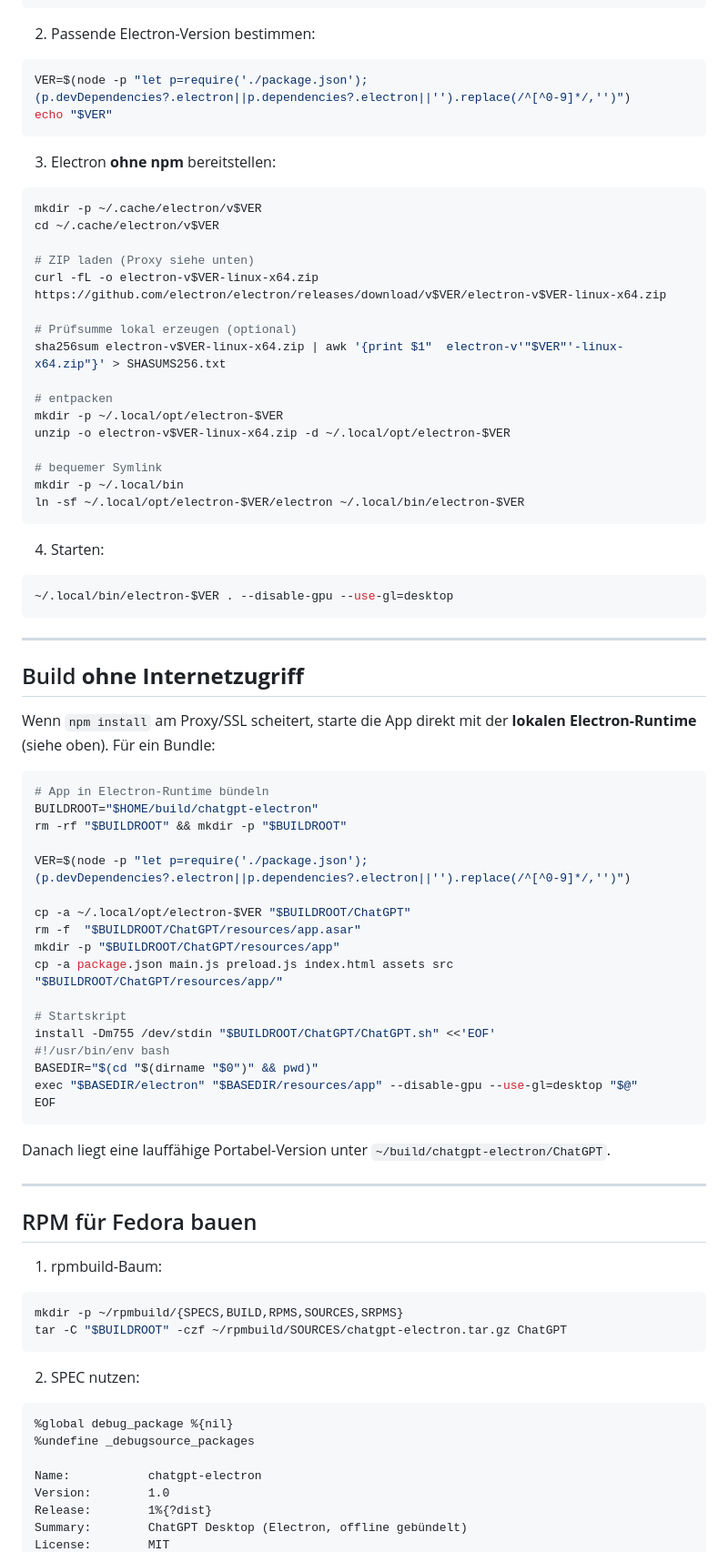
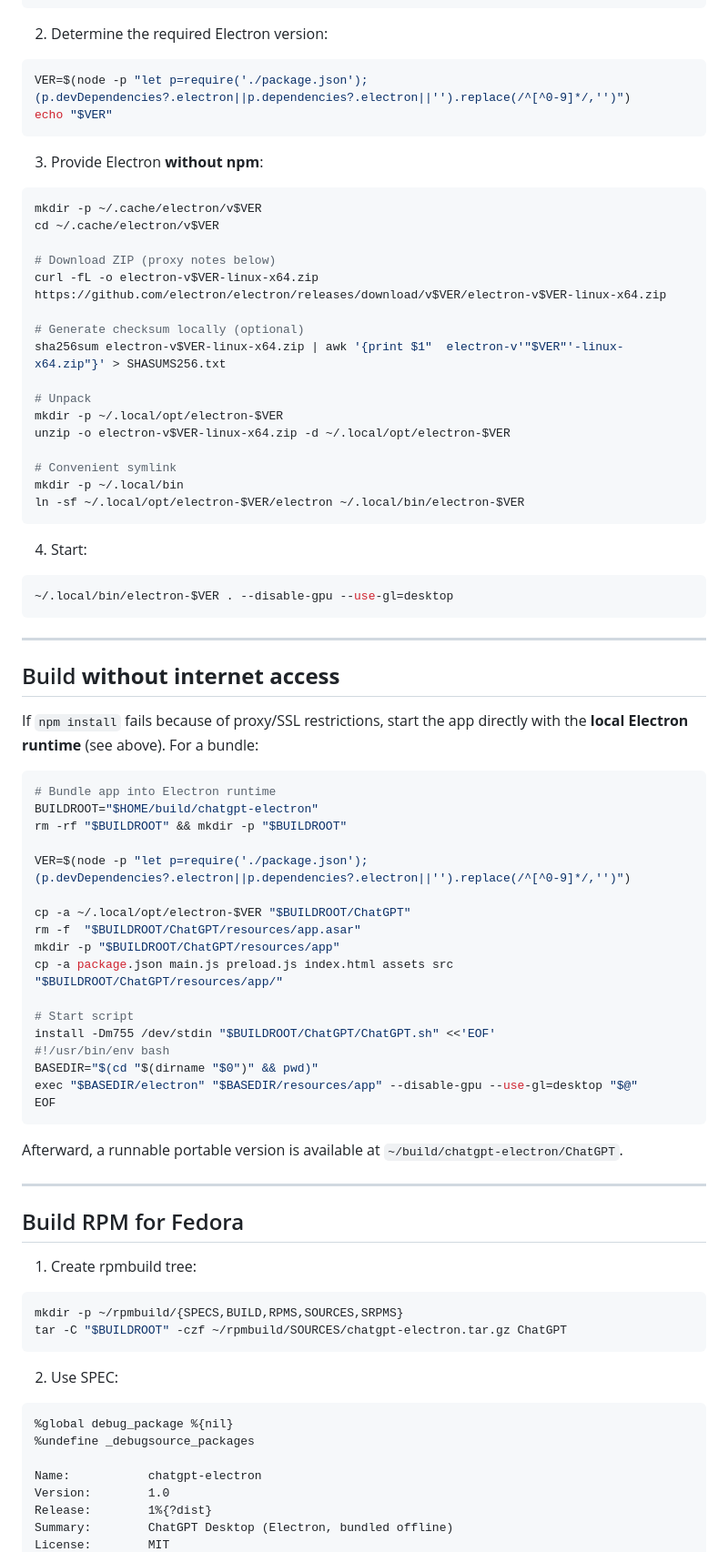
Before and after one commit to mantreshkhurana/ChatGPT-electron, a Markdown page: README.md, the part around one of its changes. Shown at 91% size. Drawn GitHub-style.

````diff
--- a/README.md
+++ b/README.md
@@ -46,45 +46,45 @@ git clone https://github.com/<DEIN-FORK>/ChatGPT-electron.git
 cd ChatGPT-electron
 ```
 
-2) Passende Electron-Version bestimmen:
+2) Determine the required Electron version:
 ```bash
 VER=$(node -p "let p=require('./package.json');(p.devDependencies?.electron||p.dependencies?.electron||'').replace(/^[^0-9]*/,'')")
 echo "$VER"
 ```
 
-3) Electron **ohne npm** bereitstellen:
+3) Provide Electron **without npm**:
 ```bash
 mkdir -p ~/.cache/electron/v$VER
 cd ~/.cache/electron/v$VER
 
-# ZIP laden (Proxy siehe unten)
+# Download ZIP (proxy notes below)
 curl -fL -o electron-v$VER-linux-x64.zip   https://github.com/electron/electron/releases/download/v$VER/electron-v$VER-linux-x64.zip
 
-# Prüfsumme lokal erzeugen (optional)
+# Generate checksum locally (optional)
 sha256sum electron-v$VER-linux-x64.zip | awk '{print $1"  electron-v'"$VER"'-linux-x64.zip"}' > SHASUMS256.txt
 
-# entpacken
+# Unpack
 mkdir -p ~/.local/opt/electron-$VER
 unzip -o electron-v$VER-linux-x64.zip -d ~/.local/opt/electron-$VER
 
-# bequemer Symlink
+# Convenient symlink
 mkdir -p ~/.local/bin
 ln -sf ~/.local/opt/electron-$VER/electron ~/.local/bin/electron-$VER
 ```
 
-4) Starten:
+4) Start:
 ```bash
 ~/.local/bin/electron-$VER . --disable-gpu --use-gl=desktop
 ```
 
 ---
 
-## Build **ohne Internetzugriff**
+## Build **without internet access**
 
-Wenn `npm install` am Proxy/SSL scheitert, starte die App direkt mit der **lokalen Electron-Runtime** (siehe oben). Für ein Bundle:
+If `npm install` fails because of proxy/SSL restrictions, start the app directly with the **local Electron runtime** (see above). For a bundle:
 
 ```bash
-# App in Electron-Runtime bündeln
+# Bundle app into Electron runtime
 BUILDROOT="$HOME/build/chatgpt-electron"
 rm -rf "$BUILDROOT" && mkdir -p "$BUILDROOT"
 
@@ -95,7 +95,7 @@ rm -f  "$BUILDROOT/ChatGPT/resources/app.asar"
 mkdir -p "$BUILDROOT/ChatGPT/resources/app"
 cp -a package.json main.js preload.js index.html assets src "$BUILDROOT/ChatGPT/resources/app/"
 
-# Startskript
+# Start script
 install -Dm755 /dev/stdin "$BUILDROOT/ChatGPT/ChatGPT.sh" <<'EOF'
 #!/usr/bin/env bash
 BASEDIR="$(cd "$(dirname "$0")" && pwd)"
@@ -103,19 +103,19 @@ exec "$BASEDIR/electron" "$BASEDIR/resources/app" --disable-gpu --use-gl=desktop
 EOF
 ```
 
-Danach liegt eine lauffähige Portabel-Version unter `~/build/chatgpt-electron/ChatGPT`.
+Afterward, a runnable portable version is available at `~/build/chatgpt-electron/ChatGPT`.
 
 ---
 
-## RPM für Fedora bauen
+## Build RPM for Fedora
 
-1) rpmbuild-Baum:
+1) Create rpmbuild tree:
 ```bash
 mkdir -p ~/rpmbuild/{SPECS,BUILD,RPMS,SOURCES,SRPMS}
 tar -C "$BUILDROOT" -czf ~/rpmbuild/SOURCES/chatgpt-electron.tar.gz ChatGPT
 ```
 
-2) SPEC nutzen:
+2) Use SPEC:
 ```spec
 %global debug_package %{nil}
 %undefine _debugsource_packages
@@ -123,5 +123,5 @@ tar -C "$BUILDROOT" -czf ~/rpmbuild/SOURCES/chatgpt-electron.tar.gz ChatGPT
 Name:           chatgpt-electron
 Version:        1.0
 Release:        1%{?dist}
-Summary:        ChatGPT Desktop (Electron, offline gebündelt)
+Summary:        ChatGPT Desktop (Electron, bundled offline)
 License:        MIT
````
Also changed, not shown: other parts of README.md (+34 -34 lines).
